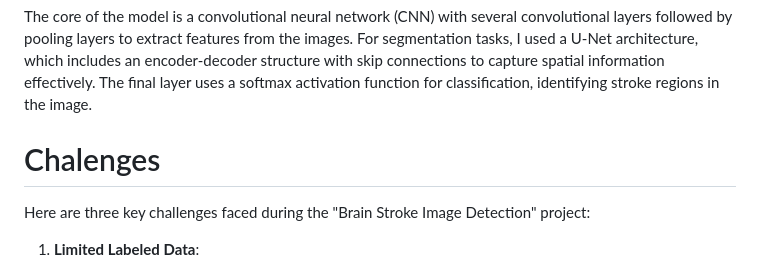
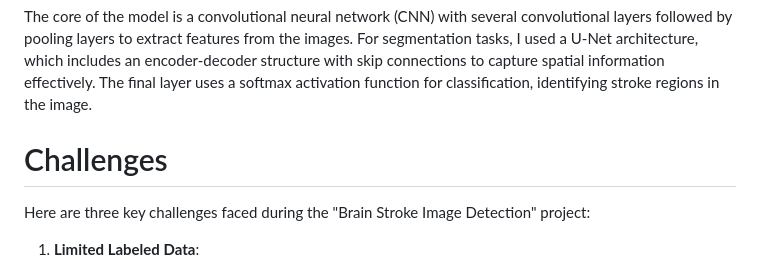
Before and after one commit to shivamBasak/Brain-Stroke-Detection, a Markdown page: README.md, the part around the change. Drawn GitHub-style.

```diff
--- a/README.md
+++ b/README.md
@@ -18,7 +18,7 @@ We chose CNNs because they are highly effective for image processing tasks. CNNs
 
 The core of the model is a convolutional neural network (CNN) with several convolutional layers followed by pooling layers to extract features from the images. For segmentation tasks, I used a U-Net architecture, which includes an encoder-decoder structure with skip connections to capture spatial information effectively. The final layer uses a softmax activation function for classification, identifying stroke regions in the image.
 
-# Chalenges
+# Challenges
 Here are three key challenges faced during the "Brain Stroke Image Detection" project:
 
 1. **Limited Labeled Data**:
```
